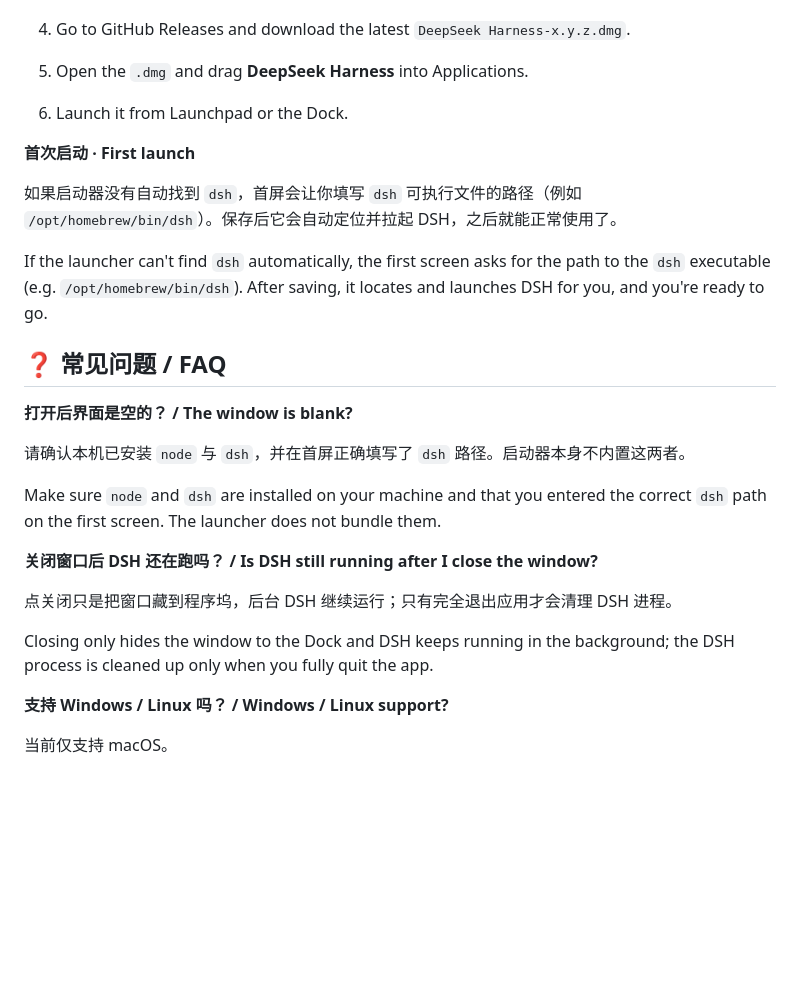
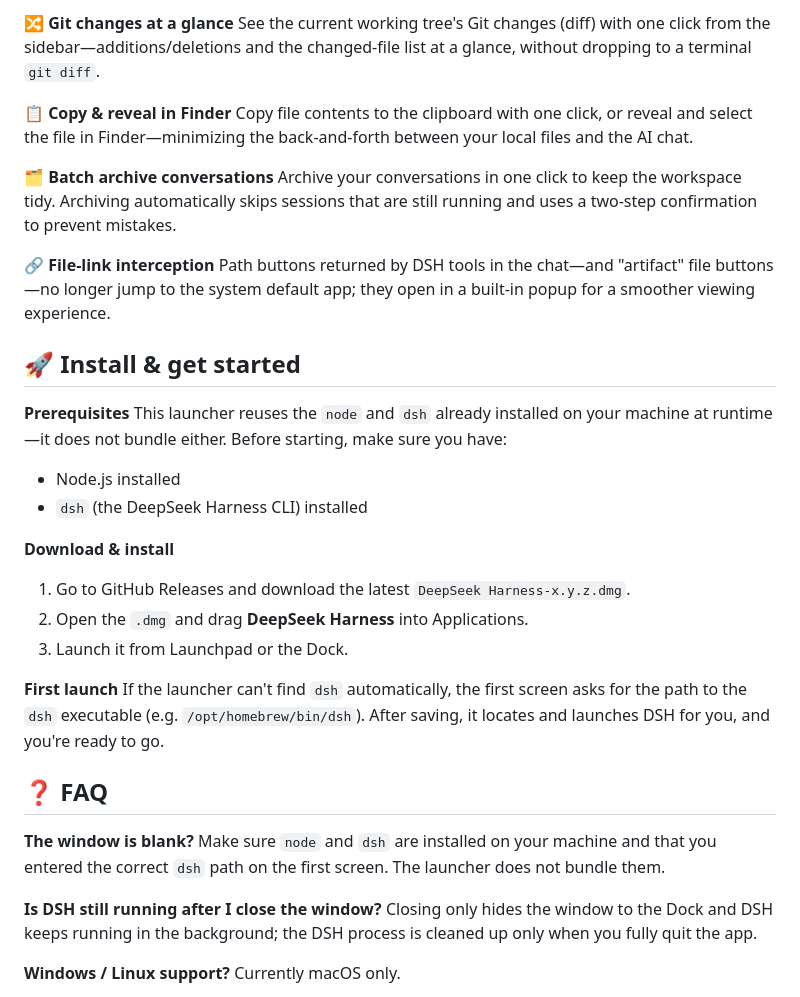
Before and after one commit to orz0219/deepseek-harness-desktop, a Markdown page: README.md, the part around one of its changes. Rendered like a GitHub page; blank space fills up the shorter version.

```diff
--- a/README.md
+++ b/README.md
@@ -68,29 +69,37 @@ This launcher reuses the `node` and `dsh` already installed on your machine at r
+🔀 **Git changes at a glance**
+See the current working tree's Git changes (diff) with one click from the sidebar—additions/deletions and the changed-file list at a glance, without dropping to a terminal `git diff`.
+
+📋 **Copy & reveal in Finder**
+Copy file contents to the clipboard with one click, or reveal and select the file in Finder—minimizing the back-and-forth between your local files and the AI chat.
+
+🗂️ **Batch archive conversations**
+Archive your conversations in one click to keep the workspace tidy. Archiving automatically skips sessions that are still running and uses a two-step confirmation to prevent mistakes.
+
+🔗 **File-link interception**
+Path buttons returned by DSH tools in the chat—and "artifact" file buttons—no longer jump to the system default app; they open in a built-in popup for a smoother viewing experience.
+
+## 🚀 Install & get started
+
+**Prerequisites**
+This launcher reuses the `node` and `dsh` already installed on your machine at runtime—it does not bundle either. Before starting, make sure you have:
+- Node.js installed
+- `dsh` (the DeepSeek Harness CLI) installed
+
+**Download & install**
 1. Go to GitHub Releases and download the latest `DeepSeek Harness-x.y.z.dmg`.
 2. Open the `.dmg` and drag **DeepSeek Harness** into Applications.
 3. Launch it from Launchpad or the Dock.
 
-**首次启动 · First launch**
-
-如果启动器没有自动找到 `dsh`，首屏会让你填写 `dsh` 可执行文件的路径（例如 `/opt/homebrew/bin/dsh`）。保存后它会自动定位并拉起 DSH，之后就能正常使用了。
-
+**First launch**
 If the launcher can't find `dsh` automatically, the first screen asks for the path to the `dsh` executable (e.g. `/opt/homebrew/bin/dsh`). After saving, it locates and launches DSH for you, and you're ready to go.
 
-## ❓ 常见问题 / FAQ
+## ❓ FAQ
 
-**打开后界面是空的？ / The window is blank?**
-
-请确认本机已安装 `node` 与 `dsh`，并在首屏正确填写了 `dsh` 路径。启动器本身不内置这两者。
-
+**The window is blank?**
 Make sure `node` and `dsh` are installed on your machine and that you entered the correct `dsh` path on the first screen. The launcher does not bundle them.
 
-**关闭窗口后 DSH 还在跑吗？ / Is DSH still running after I close the window?**
-
-点关闭只是把窗口藏到程序坞，后台 DSH 继续运行；只有完全退出应用才会清理 DSH 进程。
-
+**Is DSH still running after I close the window?**
 Closing only hides the window to the Dock and DSH keeps running in the background; the DSH process is cleaned up only when you fully quit the app.
 
-**支持 Windows / Linux 吗？ / Windows / Linux support?**
-
-当前仅支持 macOS。
-
+**Windows / Linux support?**
 Currently macOS only.
```
Also changed, not shown: other parts of README.md (+40 -39 lines).
